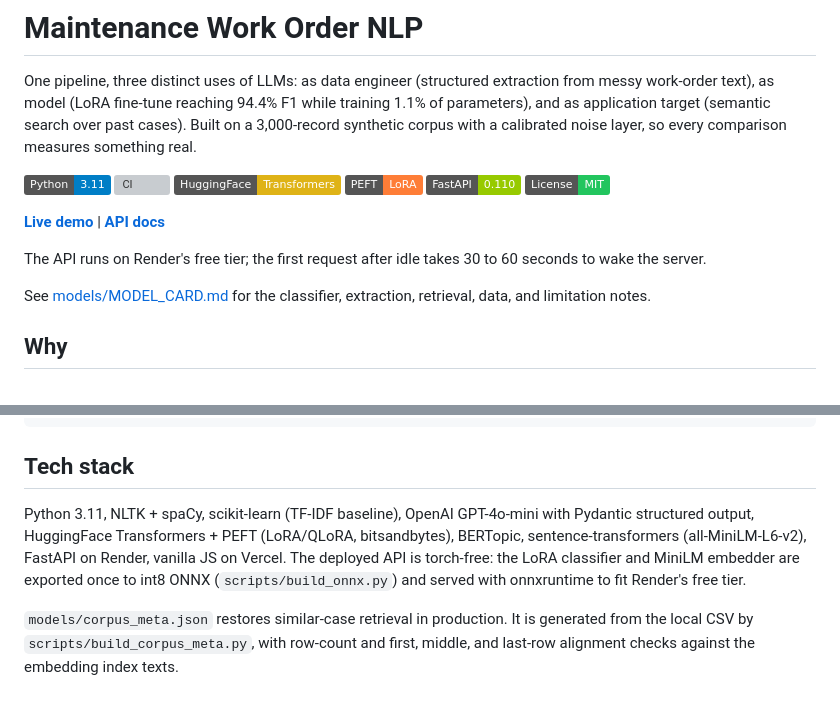
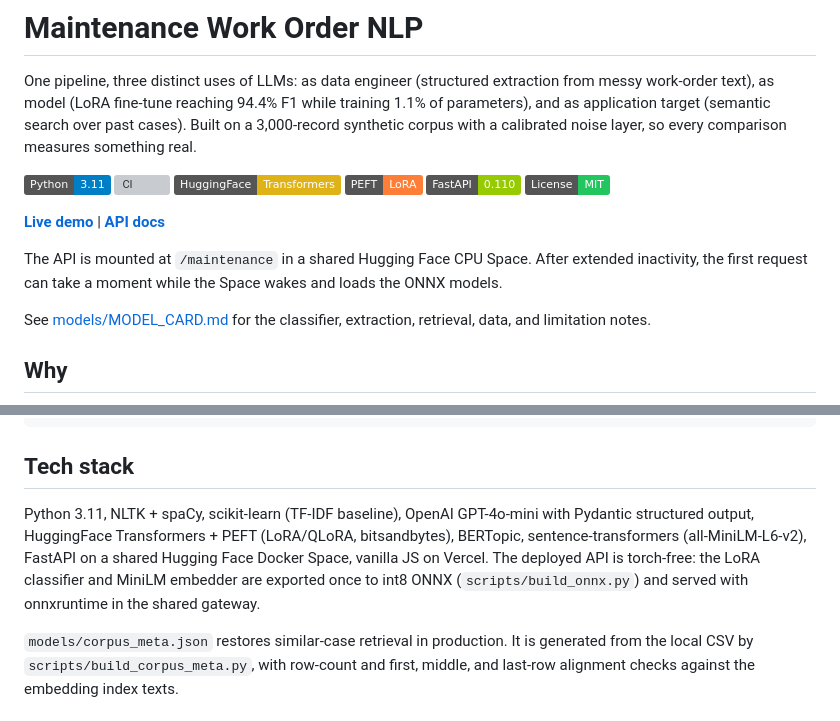
Before and after one commit to aalias01/maintenance-work-order-nlp, a Markdown page: README.md, 2 parts joined by grey strips. GitHub-like rendering; badges without logos; grey boxes are pictures that could not be loaded.

```diff
--- a/README.md
+++ b/README.md
@@ -13,5 +13,5 @@ One pipeline, three distinct uses of LLMs: as data engineer (structured extracti
 
-The API runs on Render's free tier; the first request after idle takes 30 to 60 seconds to wake the server.
+The API is mounted at `/maintenance` in a shared Hugging Face CPU Space. After extended inactivity, the first request can take a moment while the Space wakes and loads the ONNX models.
 
 See [models/MODEL_CARD.md](models/MODEL_CARD.md) for the classifier, extraction, retrieval, data, and limitation notes.
 
@@ -105,7 +105,7 @@ frontend/                          reading desk -> category, confidence, extract
 
 ## Tech stack
 
-Python 3.11, NLTK + spaCy, scikit-learn (TF-IDF baseline), OpenAI GPT-4o-mini with Pydantic structured output, HuggingFace Transformers + PEFT (LoRA/QLoRA, bitsandbytes), BERTopic, sentence-transformers (all-MiniLM-L6-v2), FastAPI on Render, vanilla JS on Vercel. The deployed API is torch-free: the LoRA classifier and MiniLM embedder are exported once to int8 ONNX (`scripts/build_onnx.py`) and served with onnxruntime to fit Render's free tier.
+Python 3.11, NLTK + spaCy, scikit-learn (TF-IDF baseline), OpenAI GPT-4o-mini with Pydantic structured output, HuggingFace Transformers + PEFT (LoRA/QLoRA, bitsandbytes), BERTopic, sentence-transformers (all-MiniLM-L6-v2), FastAPI on a shared Hugging Face Docker Space, vanilla JS on Vercel. The deployed API is torch-free: the LoRA classifier and MiniLM embedder are exported once to int8 ONNX (`scripts/build_onnx.py`) and served with onnxruntime in the shared gateway.
 
 `models/corpus_meta.json` restores similar-case retrieval in production. It is generated from the local CSV by `scripts/build_corpus_meta.py`, with row-count and first, middle, and last-row alignment checks against the embedding index texts.
 
```
Also changed, not shown: other parts of README.md (+1 -1 lines), deploy/hf_space/SUPERSEDED.md (deleted, +0 -13 lines).
